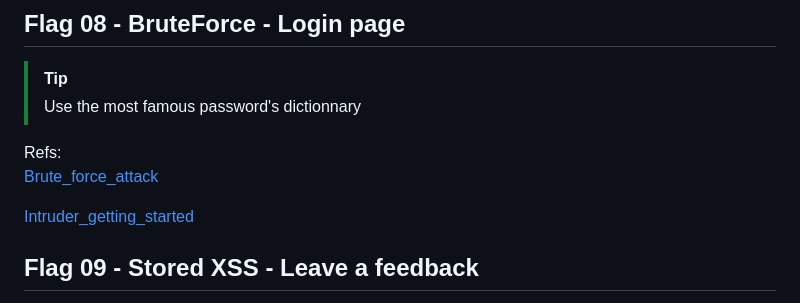
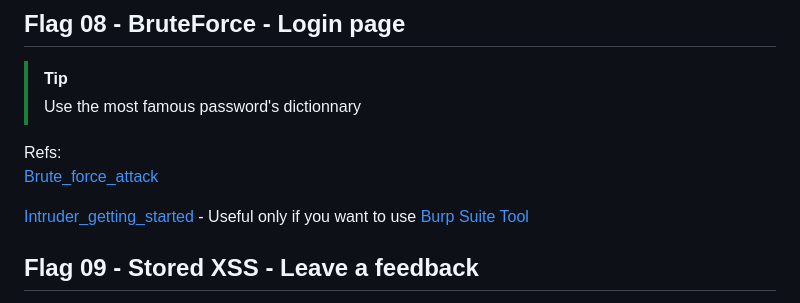
Before and after one commit to SimonIsCoding/darkly, a Markdown page: README.md, the part around the change. Rendered like a GitHub page.

```diff
--- a/README.md
+++ b/README.md
@@ -98,7 +98,7 @@ Refs:<br>
 Refs:<br>
 [Brute_force_attack](https://owasp.org/www-community/attacks/Brute_force_attack)
 
-[Intruder_getting_started](https://portswigger.net/burp/documentation/desktop/tools/intruder/getting-started)
+[Intruder_getting_started](https://portswigger.net/burp/documentation/desktop/tools/intruder/getting-started) - Useful only if you want to use [Burp Suite Tool](https://portswigger.net/burp/releases/community/latest)
 
 ## Flag 09 - Stored XSS - Leave a feedback
 Refs:<br>
```
